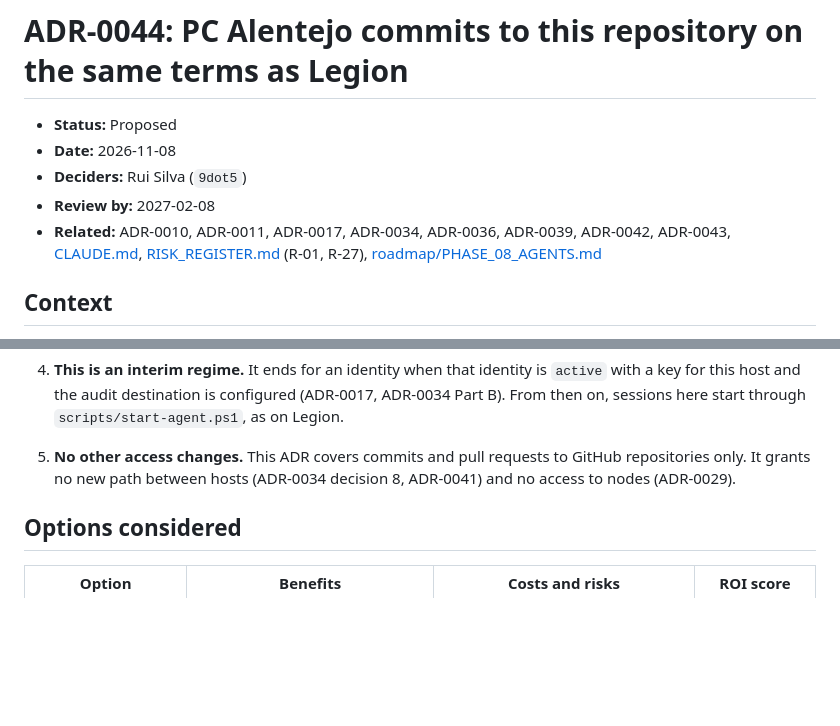
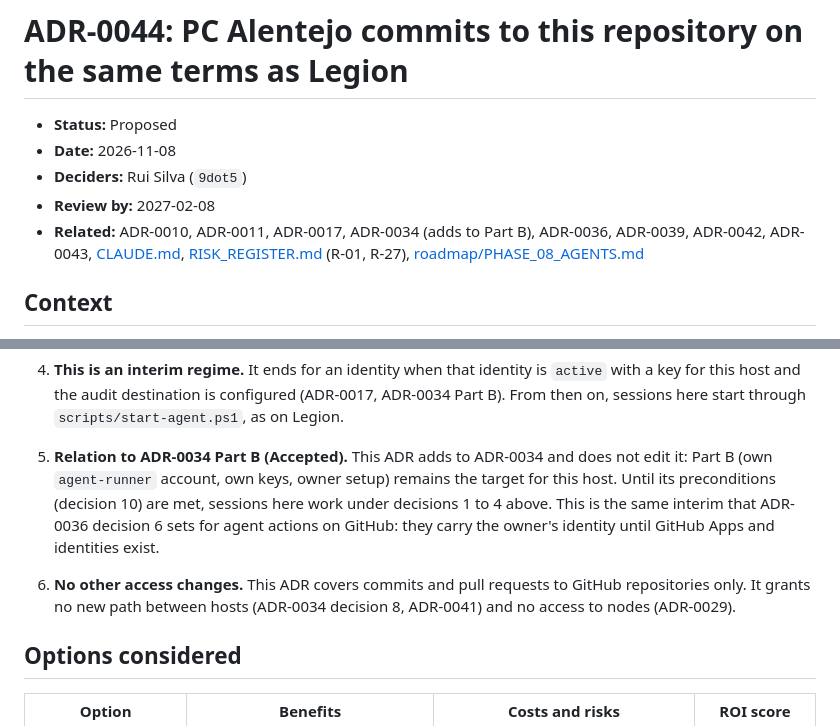
Before and after one commit to 9dot5/9dot5dotA1, a Markdown page: adr/ADR-0044-pc-alentejo-commit-host.md, 2 parts joined by grey strips. Rendered like a GitHub page; blank space fills up the shorter version.

Commit message:
ADR-0044: state the relation to ADR-0034 Part B; extend R-01 evidence
ADR-0037 check 1 found that the interim regime ran against ADR-0034
Part B (Accepted) without saying so. The ADR now states that it adds to
Part B, which stays the target, and points to ADR-0036 decision 6 for
the owner-identity interim. R-01 notes that it now covers this host.

Agent-Tool: claude-code
Agent-Host: host-ops-01
Co-Authored-By: Claude Opus 5.5 <noreply@anthropic.com>

```diff
--- a/adr/ADR-0044-pc-alentejo-commit-host.md
+++ b/adr/ADR-0044-pc-alentejo-commit-host.md
@@ -4,7 +4,7 @@
 - **Date:** 2026-11-08
 - **Deciders:** Rui Silva (`9dot5`)
 - **Review by:** 2027-02-08
-- **Related:** ADR-0010, ADR-0011, ADR-0017, ADR-0034, ADR-0036, ADR-0039, ADR-0042, ADR-0043, [CLAUDE.md](../CLAUDE.md), [RISK_REGISTER.md](../RISK_REGISTER.md) (R-01, R-27), [roadmap/PHASE_08_AGENTS.md](../roadmap/PHASE_08_AGENTS.md)
+- **Related:** ADR-0010, ADR-0011, ADR-0017, ADR-0034 (adds to Part B), ADR-0036, ADR-0039, ADR-0042, ADR-0043, [CLAUDE.md](../CLAUDE.md), [RISK_REGISTER.md](../RISK_REGISTER.md) (R-01, R-27), [roadmap/PHASE_08_AGENTS.md](../roadmap/PHASE_08_AGENTS.md)
 
 ## Context
 
@@ -38,7 +38,8 @@ Facts, checked on 2026-11-08:
    A Devin session uses `Agent-Tool: devin`. Until identities are active, the trailers are the only record of which tool and host made a commit authored by the owner.
 3. **One host per branch.** A branch is worked on from one host at a time. Before changing a shared document that another open pull request also edits, a session takes a lease (ADR-0042 Part B).
 4. **This is an interim regime.** It ends for an identity when that identity is `active` with a key for this host and the audit destination is configured (ADR-0017, ADR-0034 Part B). From then on, sessions here start through `scripts/start-agent.ps1`, as on Legion.
-5. **No other access changes.** This ADR covers commits and pull requests to GitHub repositories only. It grants no new path between hosts (ADR-0034 decision 8, ADR-0041) and no access to nodes (ADR-0029).
+5. **Relation to ADR-0034 Part B (Accepted).** This ADR adds to ADR-0034 and does not edit it: Part B (own `agent-runner` account, own keys, owner setup) remains the target for this host. Until its preconditions (decision 10) are met, sessions here work under decisions 1 to 4 above. This is the same interim that ADR-0036 decision 6 sets for agent actions on GitHub: they carry the owner's identity until GitHub Apps and identities exist.
+6. **No other access changes.** This ADR covers commits and pull requests to GitHub repositories only. It grants no new path between hosts (ADR-0034 decision 8, ADR-0041) and no access to nodes (ADR-0029).
 
 ## Options considered
 
```
Also changed, not shown: RISK_REGISTER.md (+1 -1 lines).
